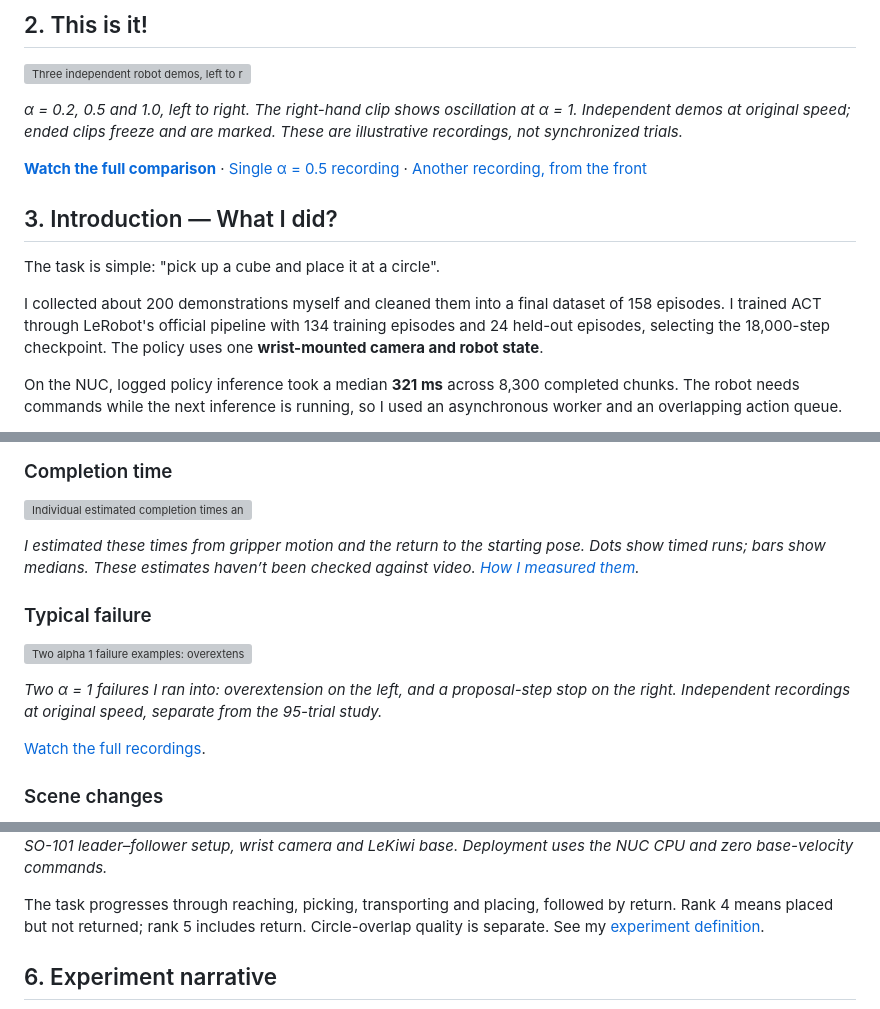
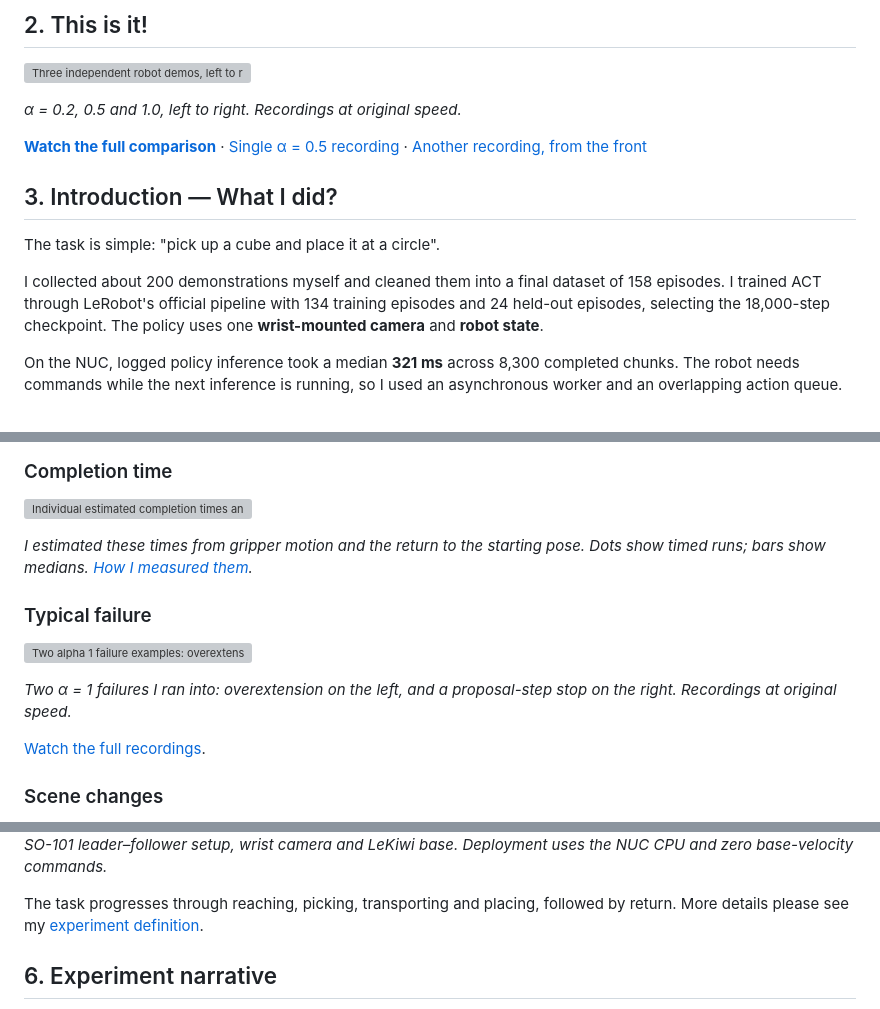
Before and after one commit to LaneTang/mickey17-imitation-learning, a Markdown page: README.md, 3 parts joined by grey strips. Rendered like a GitHub page; grey boxes are pictures that could not be loaded.

```diff
--- a/README.md
+++ b/README.md
@@ -18,7 +18,7 @@ I taught a low-cost robot to pick and place from demonstrations using **ACT**, t
 
 <a href="https://lanetang.github.io/mickey17-imitation-learning/media/comparison.html"><img src="assets/alpha_comparison.gif" width="900" alt="Three independent robot demos, left to right: alpha 0.2, 0.5 and the new alpha 1.0 oscillation example"></a>
 
-*α = 0.2, 0.5 and 1.0, left to right. The right-hand clip shows oscillation at α = 1. Independent demos at original speed; ended clips freeze and are marked. These are illustrative recordings, not synchronized trials.*
+*α = 0.2, 0.5 and 1.0, left to right. Recordings at original speed.*
 
 **[Watch the full comparison](https://lanetang.github.io/mickey17-imitation-learning/media/comparison.html)** · [Single α = 0.5 recording](https://lanetang.github.io/mickey17-imitation-learning/media/landscape.html) · [Another recording, from the front](https://lanetang.github.io/mickey17-imitation-learning/media/hero.html)
 
@@ -26,7 +26,7 @@ I taught a low-cost robot to pick and place from demonstrations using **ACT**, t
 
 The task is simple: "pick up a cube and place it at a circle".
 
-I collected about 200 demonstrations myself and cleaned them into a final dataset of 158 episodes. I trained ACT through LeRobot's official pipeline with 134 training episodes and 24 held-out episodes, selecting the 18,000-step checkpoint. The policy uses one **wrist-mounted camera and robot state**.
+I collected about 200 demonstrations myself and cleaned them into a final dataset of 158 episodes. I trained ACT through LeRobot's official pipeline with 134 training episodes and 24 held-out episodes, selecting the 18,000-step checkpoint. The policy uses one **wrist-mounted camera** and **robot state**.
 
 On the NUC, logged policy inference took a median **321 ms** across 8,300 completed chunks. The robot needs commands while the next inference is running, so I used an asynchronous worker and an overlapping action queue.
 
@@ -56,13 +56,13 @@ I ran **95 distinct trials**, each lasting up to 40 seconds. I tested five α se
 
 ![Individual estimated completion times and medians for five alpha settings](analysis/2026-11-02-completion/alpha_completion.png)
 
-*I estimated these times from gripper motion and the return to the starting pose. Dots show timed runs; bars show medians. These estimates haven’t been checked against video. [How I measured them](docs/AUTOMATIC_COMPLETION_TIME.md).*
+*I estimated these times from gripper motion and the return to the starting pose. Dots show timed runs; bars show medians. [How I measured them](docs/AUTOMATIC_COMPLETION_TIME.md).*
 
 ### Typical failure
 
 <a href="https://lanetang.github.io/mickey17-imitation-learning/media/failures.html"><img src="assets/failure_examples.gif" width="900" alt="Two alpha 1 failure examples: overextension on the left and a proposal-step stop on the right"></a>
 
-*Two α = 1 failures I ran into: overextension on the left, and a proposal-step stop on the right. Independent recordings at original speed, separate from the 95-trial study.*
+*Two α = 1 failures I ran into: overextension on the left, and a proposal-step stop on the right. Recordings at original speed.*
 
 [Watch the full recordings](https://lanetang.github.io/mickey17-imitation-learning/media/failures.html).
 
@@ -144,7 +144,7 @@ This was my first time collecting demos for robot learning. Looking back, I'd in
 
 *SO-101 leader–follower setup, wrist camera and LeKiwi base. Deployment uses the NUC CPU and zero base-velocity commands.*
 
-The task progresses through reaching, picking, transporting and placing, followed by return. Rank 4 means placed but not returned; rank 5 includes return. Circle-overlap quality is separate. See my [experiment definition](experiment_statement.md).
+The task progresses through reaching, picking, transporting and placing, followed by return. More details please see my [experiment definition](experiment_statement.md).
 
 ## 6. Experiment narrative
 
```
Also changed, not shown: other parts of README.md (+1 -1 lines), Roadmap.md (deleted, +0 -16 lines).
